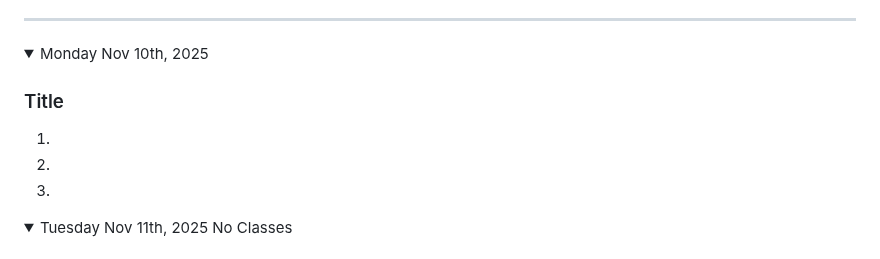
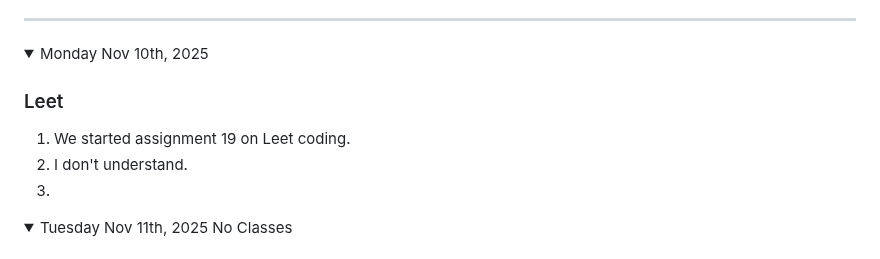
Before and after one commit to nolan-b-mss/game-dev-nolan-2025, a Markdown page: README.md, the part around the change. Drawn GitHub-style; folded sections open.

```diff
--- a/README.md
+++ b/README.md
@@ -438,9 +438,9 @@ Note: If you have a link to an assignment that has not been marked, put "open" a
 
 <details open><summary>Monday Nov 10th, 2025</summary>
 
-### Title
-1.
-1.
+### Leet
+1. We started assignment 19 on Leet coding.
+1. I don't understand.
 1.
 
 </details>
```
